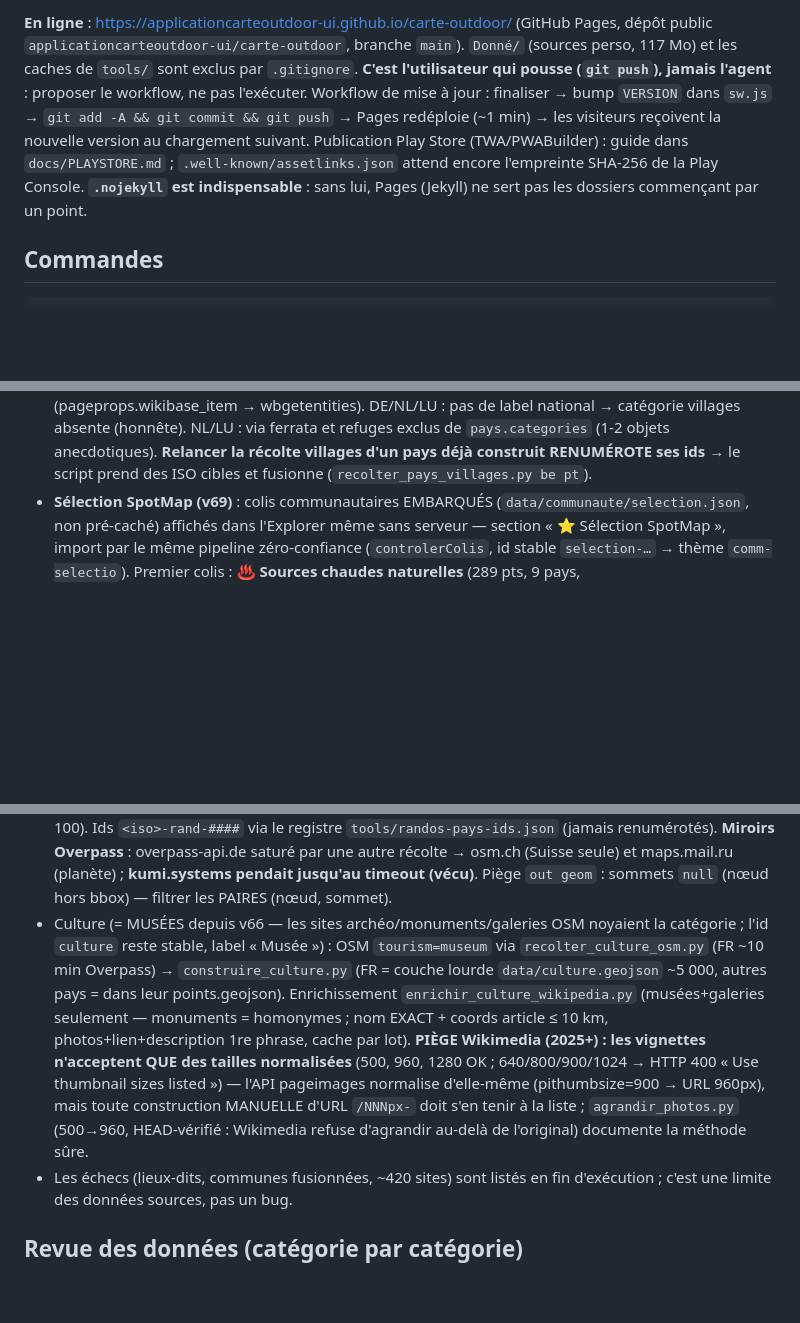
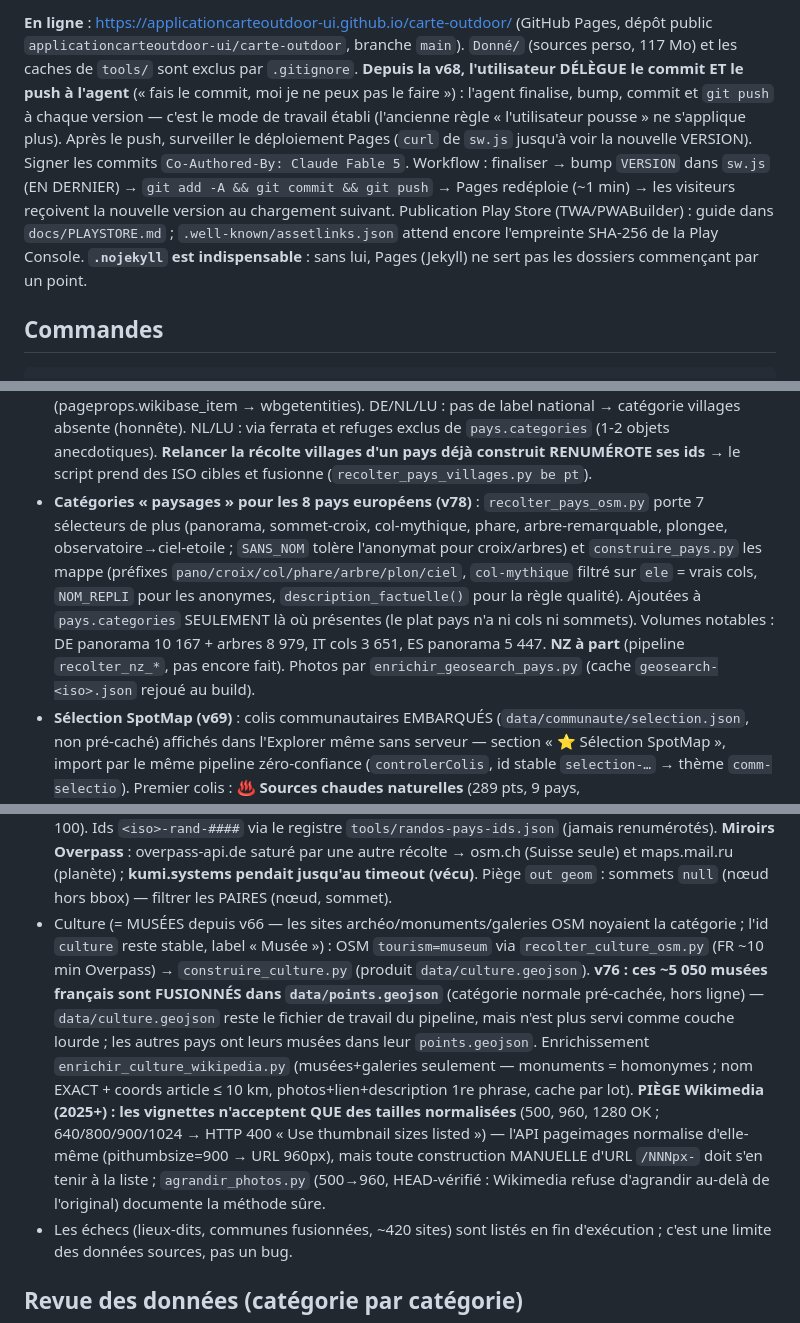
Before and after one commit to applicationcarteoutdoor-ui/carte-outdoor, a Markdown page: CLAUDE.md, 3 parts joined by grey strips. Drawn GitHub-style; blank space fills up the shorter version.

```diff
--- a/CLAUDE.md
+++ b/CLAUDE.md
@@ -8,5 +8,5 @@ This file provides guidance to Claude Code (claude.ai/code) when working with co
 
-**En ligne** : https://applicationcarteoutdoor-ui.github.io/carte-outdoor/ (GitHub Pages, dépôt public `applicationcarteoutdoor-ui/carte-outdoor`, branche `main`). `Donné/` (sources perso, 117 Mo) et les caches de `tools/` sont exclus par `.gitignore`. **C'est l'utilisateur qui pousse (`git push`), jamais l'agent** : proposer le workflow, ne pas l'exécuter. Workflow de mise à jour : finaliser → bump `VERSION` dans `sw.js` → `git add -A && git commit && git push` → Pages redéploie (~1 min) → les visiteurs reçoivent la nouvelle version au chargement suivant. Publication Play Store (TWA/PWABuilder) : guide dans `docs/PLAYSTORE.md` ; `.well-known/assetlinks.json` attend encore l'empreinte SHA-256 de la Play Console. **`.nojekyll` est indispensable** : sans lui, Pages (Jekyll) ne sert pas les dossiers commençant par un point.
+**En ligne** : https://applicationcarteoutdoor-ui.github.io/carte-outdoor/ (GitHub Pages, dépôt public `applicationcarteoutdoor-ui/carte-outdoor`, branche `main`). `Donné/` (sources perso, 117 Mo) et les caches de `tools/` sont exclus par `.gitignore`. **Depuis la v68, l'utilisateur DÉLÈGUE le commit ET le push à l'agent** (« fais le commit, moi je ne peux pas le faire ») : l'agent finalise, bump, commit et `git push` à chaque version — c'est le mode de travail établi (l'ancienne règle « l'utilisateur pousse » ne s'applique plus). Après le push, surveiller le déploiement Pages (`curl` de `sw.js` jusqu'à voir la nouvelle VERSION). Signer les commits `Co-Authored-By: Claude Fable 5`. Workflow : finaliser → bump `VERSION` dans `sw.js` (EN DERNIER) → `git add -A && git commit && git push` → Pages redéploie (~1 min) → les visiteurs reçoivent la nouvelle version au chargement suivant. Publication Play Store (TWA/PWABuilder) : guide dans `docs/PLAYSTORE.md` ; `.well-known/assetlinks.json` attend encore l'empreinte SHA-256 de la Play Console. **`.nojekyll` est indispensable** : sans lui, Pages (Jekyll) ne sert pas les dossiers commençant par un point.
 
 ## Commandes
 
@@ -86,9 +87,10 @@ python tools/build_data.py
 - **Suisse / Italie / Espagne** (`data/ch|it|es/points.geojson` : ~5 100 / 29 300 / 22 000 points, 10 catégories chacun dont randonnée, non pré-cachés) : pipeline GÉNÉRIQUE `recolter_pays_osm.py <ISO>` (Overpass area ISO, 8 sélecteurs : refuges alpine/wilderness_hut, campings, lacs nommés, cascades, grottes, via ferrata (`via_ferrata_scale`→cotation K, tronçons DÉDOUBLONNÉS nom+1 km), châteaux `historic=castle` (`castle_type`→Château/Fort), musées) + villages LABELLISÉS `recolter_pays_villages.py` (**IT : it.wikipedia ne catégorise PAS les borghi → liste via WIKIDATA P463 membres de Q127107** ; ES : catégorie « Localidades de la asociación Los Pueblos más bonitos de España » ; CH : « Localité adhérant à l'association Les plus beaux villages de Suisse » — coords/photo 960/extrait via l'API Wikipédia locale) → `construire_pays.py` (ids stables `ch|it|es-<abr>-####`). Piège : `wbsearchentities` rate les accents — passer par `pageprops.wikibase_item` de l'article pour trouver un QID. **Enrichissements appliqués AU BUILD par `construire_pays.py`** (caches rejoués, ids stables) : `enrichir_pays_wikipedia.py` (nom exact + coords ≤ 10 km — 25 km pour les lacs —, photo 960/lien/description ; CH interrogé en fr→de→it), `vf-liens-<iso>.json` (fiches via ferrata, ci-dessous), `randos-pays-resolues.json` (randonnées iconiques).
 - **Fiches via ferrata des sites spécialisés (v67)** : `recolter_vf_sites.py` énumère IT **ferrate365.it** (sitemap `/vie-ferrate/`, ~448 fiches, GPS dans le lien `daddr=` « Indicazioni Stradali »), ES **deandar.com** (KML de la carte : nom/lien/K/GPS ; **l'encodage du serveur VARIE utf-8/cp1252** — auto-détecter) et CH **myferrata.ch** (sitemap plat ~37 fiches, titre seul, Crawl-Delay 5 s) ; `apparier_vf_sites.py` fait l'appariement CONSERVATEUR (nom d'abord ; proximité aveugle < 300 m seulement si la fiche est SEULE à < 1 km — les falaises multi-ferratas restent ambiguës) → lien « 🧗 Fiche … » en tête de fiche + cotation K deandar si manquante. **rocjumper.com interdit les agents IA (robots.txt) — ne jamais le récolter** ; FR a déjà viaferrata-fr.net (`link`), NZ ses sites officiels.
 - **Portugal / Allemagne / Pays-Bas / Luxembourg / Belgique (v69)** : même pipeline générique que CH/IT/ES (`recolter_pays_osm.py PT NL LU BE DE` → `construire_pays.py`, wiki `enrichir_pays_wikipedia.py` pt/de/nl + fr-de (LU) + fr-nl (BE) : **8 059 appariés, 7 563 photos** dont DE 6 159). Villages labellisés : BE = « Catégorie:Localité adhérant à l'association Les Plus Beaux Villages de Wallonie » (31) ; **PT = liste ÉDITORIALE des 12 Aldeias Históricas** (aucune catégorie pt.wiki ni structure Wikidata — champ `titres` du script) ; **les articles pt.wikipedia n'exposent pas prop=coordinates → repli WIKIDATA P625** ajouté dans `recolter_pays_villages.py` (pageprops.wikibase_item → wbgetentities). DE/NL/LU : pas de label national → catégorie villages absente (honnête). NL/LU : via ferrata et refuges exclus de `pays.categories` (1-2 objets anecdotiques). **Relancer la récolte villages d'un pays déjà construit RENUMÉROTE ses ids** → le script prend des ISO cibles et fusionne (`recolter_pays_villages.py be pt`).
+- **Catégories « paysages » pour les 8 pays européens (v78)** : `recolter_pays_osm.py` porte 7 sélecteurs de plus (panorama, sommet-croix, col-mythique, phare, arbre-remarquable, plongee, observatoire→ciel-etoile ; `SANS_NOM` tolère l'anonymat pour croix/arbres) et `construire_pays.py` les mappe (préfixes `pano/croix/col/phare/arbre/plon/ciel`, `col-mythique` filtré sur `ele` = vrais cols, `NOM_REPLI` pour les anonymes, `description_factuelle()` pour la règle qualité). Ajoutées à `pays.categories` SEULEMENT là où présentes (le plat pays n'a ni cols ni sommets). Volumes notables : DE panorama 10 167 + arbres 8 979, IT cols 3 651, ES panorama 5 447. **NZ à part** (pipeline `recolter_nz_*`, pas encore fait). Photos par `enrichir_geosearch_pays.py` (cache `geosearch-<iso>.json` rejoué au build).
 - **Sélection SpotMap (v69)** : colis communautaires EMBARQUÉS (`data/communaute/selection.json`, non pré-caché) affichés dans l'Explorer même sans serveur — section « ⭐ Sélection SpotMap », import par le même pipeline zéro-confiance (`controlerColis`, id stable `selection-…` → thème `comm-selectio`). Premier colis : **♨️ Sources chaudes naturelles** (289 pts, 9 pays, `tools/recolter_selection_sources_chaudes.py`, OSM `natural=hot_spring` dédoublonné < 300 m). En ajouter un = un colis de plus dans le tableau JSON (≤ 500 pts, format partagé v1) — **son id `selection-<slug>` doit différer des autres sur les 8 PREMIERS caractères du slug** (le thème importé devient `comm-<slug[0:8]>`).
 - **Randonnées iconiques CH/IT/ES (v67, 72 tracées)** : liste ÉDITORIALE `tools/randos-pays.json` (établie par recherche web multi-agents, vérifiée) → `recolter_randos_pays.py` : objectif résolu points du pays > Overpass nom exact (insensible à la casse ; homonymes départagés par tag du type attendu sommet/lac/refuge, lieu majoritaire ≥ 70 %, puis PAIRE départ↔objectif < 12 km), départ résolu autour de l'objectif (cols > lieux-dits > parkings > gares/téléphériques), routage Dijkstra identique à la France, arrivée tolérée à 900 m pour les lacs (points recentrés DANS l'eau) et 600 m pour les sites. **Les boucles balisées se reprennent par leur RELATION OSM** (`relationOsm` dans la liste : Urederra, Ruta amarilla du Torcal, Mont-rebei, Jöriseen…) — le routage A→B d'une boucle donne un tracé dégénéré (< 0,9 km = écarté au build ; lac de Braies et Gelmersee perdus faute de relation). Durée = éditoriale (affichée seulement si cohérente avec la distance mesurée), D+ estimé via l'API d'altitude open-meteo (lots de 100). Ids `<iso>-rand-####` via le registre `tools/randos-pays-ids.json` (jamais renumérotés). **Miroirs Overpass** : overpass-api.de saturé par une autre récolte → osm.ch (Suisse seule) et maps.mail.ru (planète) ; **kumi.systems pendait jusqu'au timeout (vécu)**. Piège `out geom` : sommets `null` (nœud hors bbox) — filtrer les PAIRES (nœud, sommet).
-- Culture (= MUSÉES depuis v66 — les sites archéo/monuments/galeries OSM noyaient la catégorie ; l'id `culture` reste stable, label « Musée ») : OSM `tourism=museum` via `recolter_culture_osm.py` (FR ~10 min Overpass) → `construire_culture.py` (FR = couche lourde `data/culture.geojson` ~5 000, autres pays = dans leur points.geojson). Enrichissement `enrichir_culture_wikipedia.py` (musées+galeries seulement — monuments = homonymes ; nom EXACT + coords article ≤ 10 km, photos+lien+description 1re phrase, cache par lot). **PIÈGE Wikimedia (2025+) : les vignettes n'acceptent QUE des tailles normalisées** (500, 960, 1280 OK ; 640/800/900/1024 → HTTP 400 « Use thumbnail sizes listed ») — l'API pageimages normalise d'elle-même (pithumbsize=900 → URL 960px), mais toute construction MANUELLE d'URL `/NNNpx-` doit s'en tenir à la liste ; `agrandir_photos.py` (500→960, HEAD-vérifié : Wikimedia refuse d'agrandir au-delà de l'original) documente la méthode sûre.
+- Culture (= MUSÉES depuis v66 — les sites archéo/monuments/galeries OSM noyaient la catégorie ; l'id `culture` reste stable, label « Musée ») : OSM `tourism=museum` via `recolter_culture_osm.py` (FR ~10 min Overpass) → `construire_culture.py` (produit `data/culture.geojson`). **v76 : ces ~5 050 musées français sont FUSIONNÉS dans `data/points.geojson`** (catégorie normale pré-cachée, hors ligne) — `data/culture.geojson` reste le fichier de travail du pipeline, mais n'est plus servi comme couche lourde ; les autres pays ont leurs musées dans leur `points.geojson`. Enrichissement `enrichir_culture_wikipedia.py` (musées+galeries seulement — monuments = homonymes ; nom EXACT + coords article ≤ 10 km, photos+lien+description 1re phrase, cache par lot). **PIÈGE Wikimedia (2025+) : les vignettes n'acceptent QUE des tailles normalisées** (500, 960, 1280 OK ; 640/800/900/1024 → HTTP 400 « Use thumbnail sizes listed ») — l'API pageimages normalise d'elle-même (pithumbsize=900 → URL 960px), mais toute construction MANUELLE d'URL `/NNNpx-` doit s'en tenir à la liste ; `agrandir_photos.py` (500→960, HEAD-vérifié : Wikimedia refuse d'agrandir au-delà de l'original) documente la méthode sûre.
 - Les échecs (lieux-dits, communes fusionnées, ~420 sites) sont listés en fin d'exécution ; c'est une limite des données sources, pas un bug.
 
 ## Revue des données (catégorie par catégorie)
```
Also changed, not shown: other parts of CLAUDE.md (+5 -4 lines).
